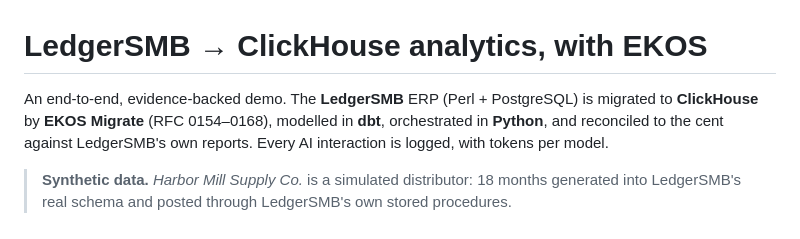
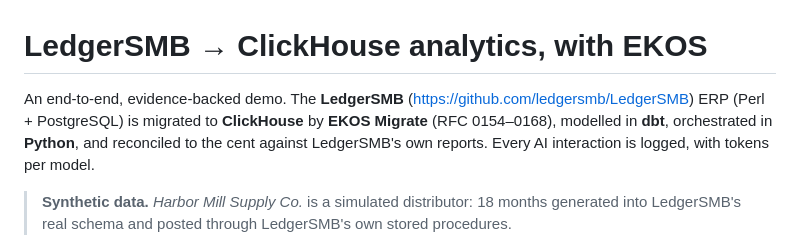
Before and after one commit to alexeyban/ledgersmb-analytics-demo, a Markdown page: README.md, the part around the change. Rendered like a GitHub page.

Commit message:
Update README with LedgerSMB GitHub link
Added a link to the LedgerSMB GitHub repository for reference.

```diff
--- a/README.md
+++ b/README.md
@@ -1,6 +1,6 @@
 # LedgerSMB → ClickHouse analytics, with EKOS
 
-An end-to-end, evidence-backed demo. The **LedgerSMB** ERP (Perl + PostgreSQL) is migrated to
+An end-to-end, evidence-backed demo. The **LedgerSMB** (https://github.com/ledgersmb/LedgerSMB) ERP (Perl + PostgreSQL) is migrated to
 **ClickHouse** by **EKOS Migrate** (RFC 0154–0168), modelled in **dbt**, orchestrated in **Python**,
 and reconciled to the cent against LedgerSMB's own reports. Every AI interaction is logged, with
 tokens per model.
```
